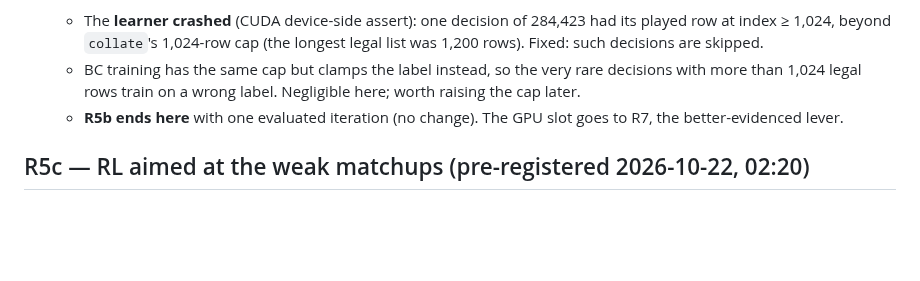
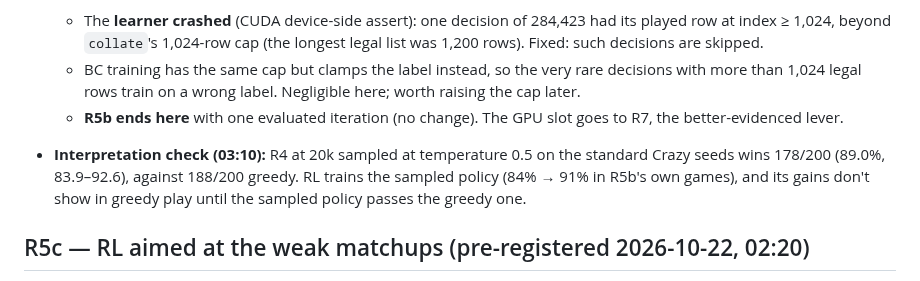
Before and after one commit to bengreff/polytopia, a Markdown page: docs/design/research-log.md, the part around the change. GitHub-like rendering; blank space fills up the shorter version.

Commit message:
R4 at 20k at temperature 0.5: 89% vs Crazy (greedy 94%)

```diff
--- a/docs/design/research-log.md
+++ b/docs/design/research-log.md
@@ -367,6 +367,11 @@ Every cell is 100 seeds × 2 sides (200 games), seeds 10,000,000+, with the 95%
   - **R5b ends here** with one evaluated iteration (no change). The GPU slot goes to R7, the
     better-evidenced lever.
 
+- **Interpretation check (03:10):** R4 at 20k sampled at temperature 0.5 on the standard Crazy
+  seeds wins 178/200 (89.0%, 83.9–92.6), against 188/200 greedy. RL trains the sampled policy
+  (84% → 91% in R5b's own games), and its gains don't show in greedy play until the sampled policy
+  passes the greedy one.
+
 ## R5c — RL aimed at the weak matchups (pre-registered 2026-10-22, 02:20)
 
 - **Why:** the full M4 gate failed on 3 cells, and 19 cells won ≤ 15/20
```
